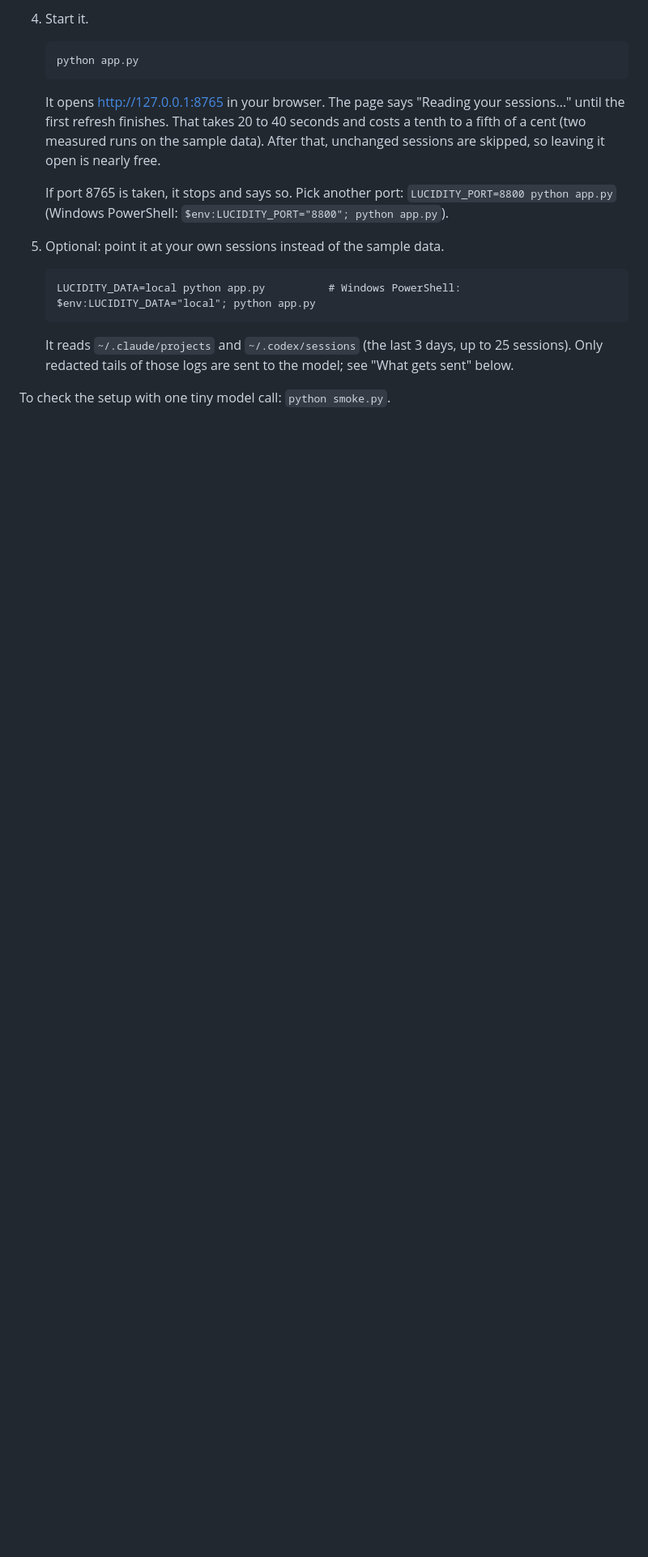
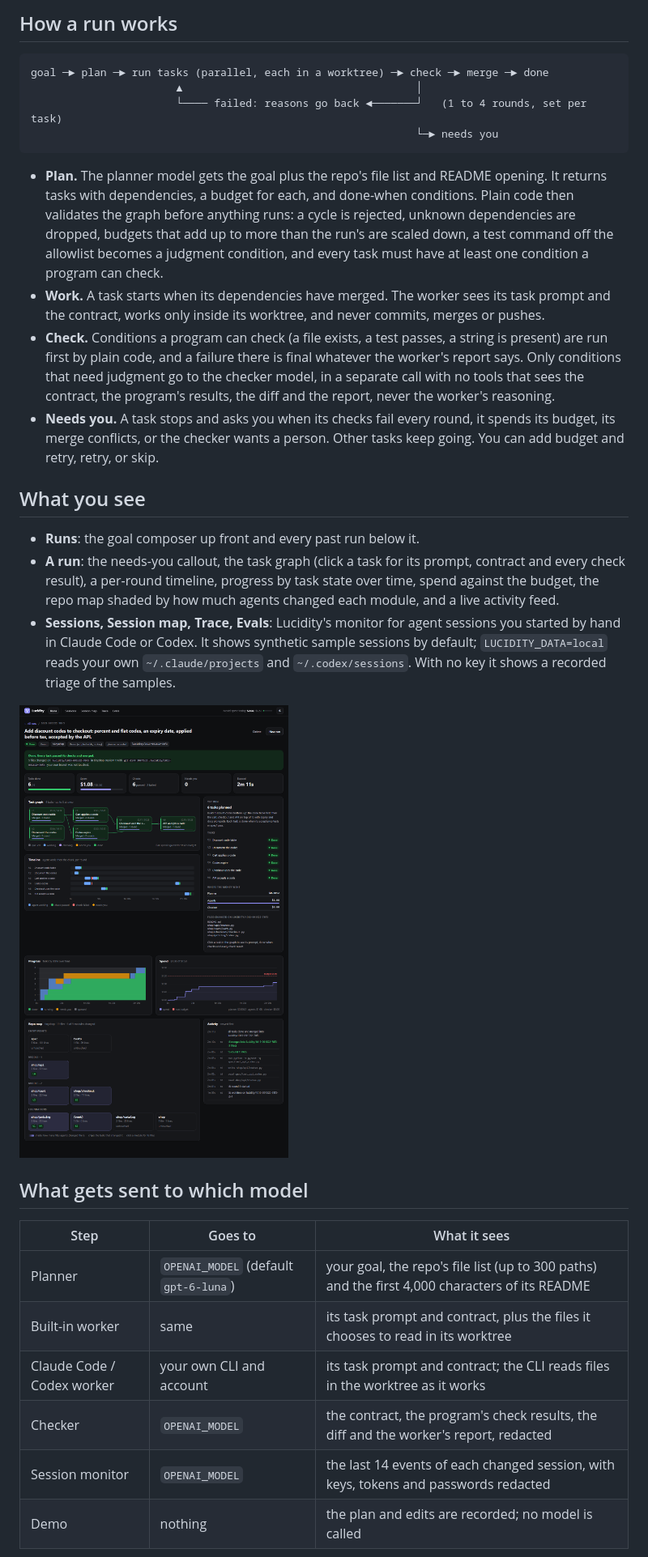
Before and after one commit to grant-wei/lucidity-agents, a Markdown page: README.md, the part around one of its changes. Shown at 81% size. Rendered like a GitHub page; pictures changed too: docs/screenshots/run-done-dark.png (added); blank space fills up the shorter version.

````diff
--- a/README.md
+++ b/README.md
@@ -50,25 +58,49 @@ You need Python 3.10 or newer and an OpenAI API key.
 
-4. Start it.
+## How a run works
 
-   ```
-   python app.py
-   ```
+```
+goal ─► plan ─► run tasks (parallel, each in a worktree) ─► check ─► merge ─► done
+                       ▲                                     │
+                       └──── failed: reasons go back ◄───────┘   (1 to 4 rounds, set per task)
+                                                             └─► needs you
+```
 
-   It opens http://127.0.0.1:8765 in your browser. The page says "Reading your sessions…" until the
-   first refresh finishes. That takes 20 to 40 seconds and costs
-   a tenth to a fifth of a cent (two measured runs on the sample data). After that, unchanged sessions are skipped, so leaving it open is nearly free.
+- **Plan.** The planner model gets the goal plus the repo's file list and README opening. It returns
+  tasks with dependencies, a budget for each, and done-when conditions. Plain code then validates the
+  graph before anything runs: a cycle is rejected, unknown dependencies are dropped, budgets that add
+  up to more than the run's are scaled down, a test command off the allowlist becomes a judgment
+  condition, and every task must have at least one condition a program can check.
+- **Work.** A task starts when its dependencies have merged. The worker sees its task prompt and the
+  contract, works only inside its worktree, and never commits, merges or pushes.
+- **Check.** Conditions a program can check (a file exists, a test passes, a string is present) are
+  run first by plain code, and a failure there is final whatever the worker's report says. Only
+  conditions that need judgment go to the checker model, in a separate call with no tools that sees
+  the contract, the program's results, the diff and the report, never the worker's reasoning.
+- **Needs you.** A task stops and asks you when its checks fail every round, it spends its budget, its
+  merge conflicts, or the checker wants a person. Other tasks keep going. You can add budget and
+  retry, retry, or skip.
 
-   If port 8765 is taken, it stops and says so. Pick another port:
-   `LUCIDITY_PORT=8800 python app.py` (Windows PowerShell: `$env:LUCIDITY_PORT="8800"; python app.py`).
+## What you see
 
-5. Optional: point it at your own sessions instead of the sample data.
+- **Runs**: the goal composer up front and every past run below it.
+- **A run**: the needs-you callout, the task graph (click a task for its prompt, contract and every
+  check result), a per-round timeline, progress by task state over time, spend against the budget,
+  the repo map shaded by how much agents changed each module, and a live activity feed.
+- **Sessions, Session map, Trace, Evals**: Lucidity's monitor for agent sessions you started by hand
+  in Claude Code or Codex. It shows synthetic sample sessions by default; `LUCIDITY_DATA=local` reads
+  your own `~/.claude/projects` and `~/.codex/sessions`. With no key it shows a recorded triage of the
+  samples.
 
-   ```
-   LUCIDITY_DATA=local python app.py          # Windows PowerShell: $env:LUCIDITY_DATA="local"; python app.py
-   ```
+![A finished demo run in dark mode](docs/screenshots/run-done-dark.png)
 
-   It reads `~/.claude/projects` and `~/.codex/sessions` (the last 3 days, up to 25 sessions).
-   Only redacted tails of those logs are sent to the model; see "What gets sent" below.
+## What gets sent to which model
 
-To check the setup with one tiny model call: `python smoke.py`.
+| Step | Goes to | What it sees |
+|---|---|---|
+| Planner | `OPENAI_MODEL` (default `gpt-6-luna`) | your goal, the repo's file list (up to 300 paths) and the first 4,000 characters of its README |
+| Built-in worker | same | its task prompt and contract, plus the files it chooses to read in its worktree |
+| Claude Code / Codex worker | your own CLI and account | its task prompt and contract; the CLI reads files in the worktree as it works |
+| Checker | `OPENAI_MODEL` | the contract, the program's check results, the diff and the worker's report, redacted |
+| Session monitor | `OPENAI_MODEL` | the last 14 events of each changed session, with keys, tokens and passwords redacted |
+| Demo | nothing | the plan and edits are recorded; no model is called |
 
````
Also changed, not shown: other parts of README.md (+78 -82 lines), TODO.md (added, +19 -0 lines), docs/screenshots/composer.png (added), docs/screenshots/run-needs-you.png (added), docs/screenshots/run-phone.png (added).
